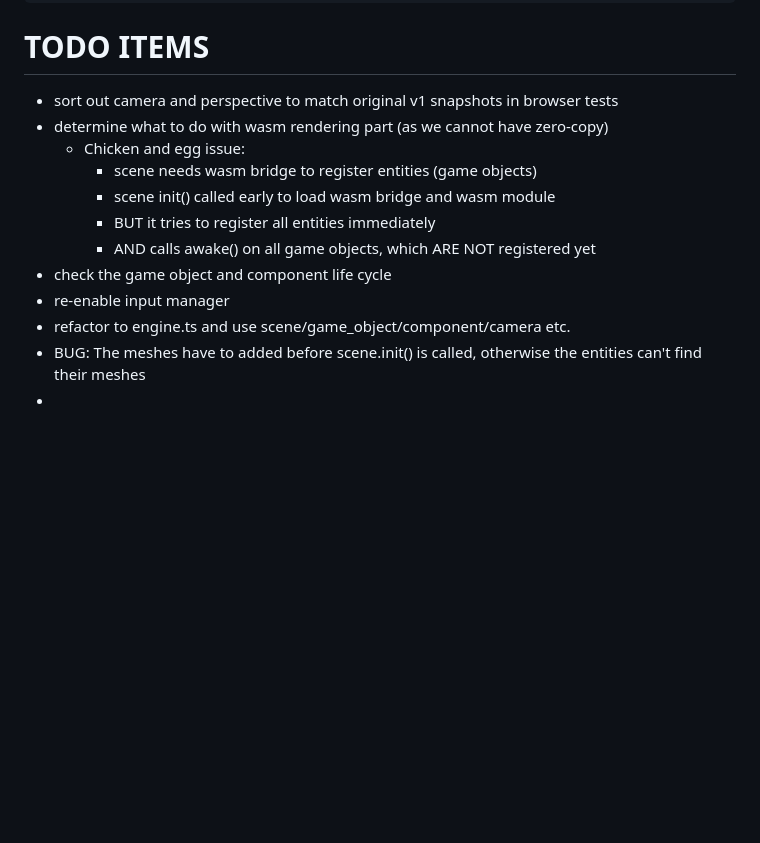
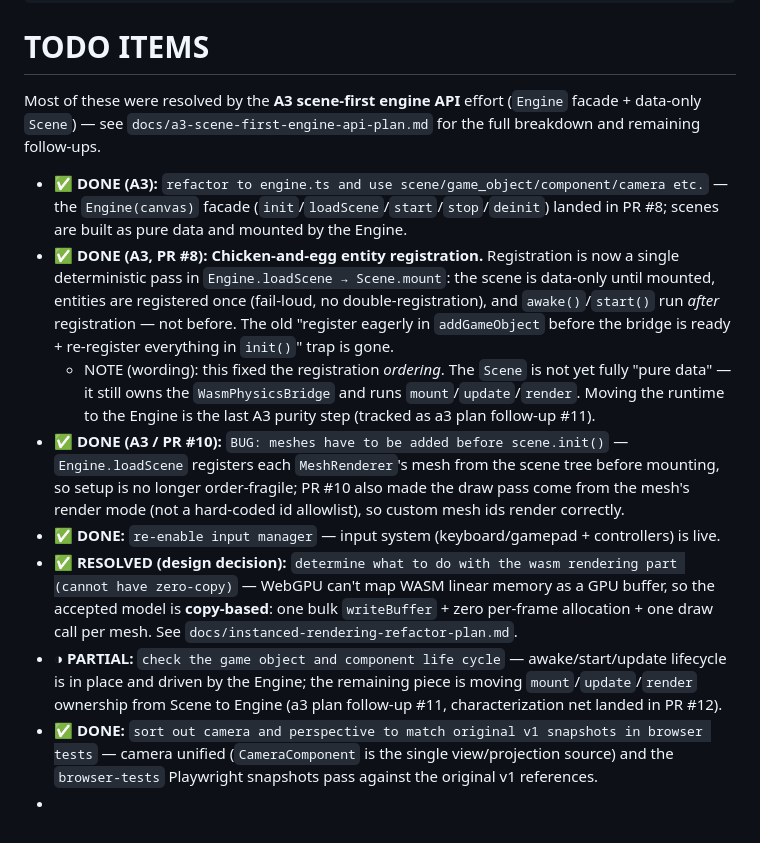
Before and after one commit to quosa/webity, a Markdown page: GAME_ENGINE_PLAN.md, the part around the change. GitHub-like rendering; blank space fills up the shorter version.

````diff
--- a/GAME_ENGINE_PLAN.md
+++ b/GAME_ENGINE_PLAN.md
@@ -1569,15 +1569,34 @@ test "physics simulation - gravity" {
 ```
 
 # TODO ITEMS
-- sort out camera and perspective to match original v1 snapshots in browser tests
-- determine what to do with wasm rendering part (as we cannot have zero-copy)
-    - Chicken and egg issue:
-      - scene needs wasm bridge to register entities (game objects)
-      - scene init() called early to load wasm bridge and wasm module
-      - BUT it tries to register all entities immediately
-      - AND calls awake() on all game objects, which ARE NOT registered yet
-- check the game object and component life cycle
-- re-enable input manager
-- refactor to engine.ts and use scene/game_object/component/camera etc.
-- BUG: The meshes have to added before scene.init() is called, otherwise the entities can't find their meshes
+
+Most of these were resolved by the **A3 scene-first engine API** effort (`Engine` facade + data-only
+`Scene`) — see `docs/a3-scene-first-engine-api-plan.md` for the full breakdown and remaining follow-ups.
+
+- ✅ **DONE (A3):** `refactor to engine.ts and use scene/game_object/component/camera etc.` — the
+  `Engine(canvas)` facade (`init`/`loadScene`/`start`/`stop`/`deinit`) landed in PR #8; scenes are built
+  as pure data and mounted by the Engine.
+- ✅ **DONE (A3, PR #8):** **Chicken-and-egg entity registration.** Registration is now a single
+  deterministic pass in `Engine.loadScene → Scene.mount`: the scene is data-only until mounted, entities
+  are registered once (fail-loud, no double-registration), and `awake()`/`start()` run *after*
+  registration — not before. The old "register eagerly in `addGameObject` before the bridge is ready +
+  re-register everything in `init()`" trap is gone.
+  - NOTE (wording): this fixed the registration *ordering*. The `Scene` is not yet fully "pure data" —
+    it still owns the `WasmPhysicsBridge` and runs `mount`/`update`/`render`. Moving the runtime to the
+    Engine is the last A3 purity step (tracked as a3 plan follow-up #11).
+- ✅ **DONE (A3 / PR #10):** `BUG: meshes have to be added before scene.init()` — `Engine.loadScene`
+  registers each `MeshRenderer`'s mesh from the scene tree before mounting, so setup is no longer
+  order-fragile; PR #10 also made the draw pass come from the mesh's render mode (not a hard-coded id
+  allowlist), so custom mesh ids render correctly.
+- ✅ **DONE:** `re-enable input manager` — input system (keyboard/gamepad + controllers) is live.
+- ✅ **RESOLVED (design decision):** `determine what to do with the wasm rendering part (cannot have
+  zero-copy)` — WebGPU can't map WASM linear memory as a GPU buffer, so the accepted model is
+  **copy-based**: one bulk `writeBuffer` + zero per-frame allocation + one draw call per mesh. See
+  `docs/instanced-rendering-refactor-plan.md`.
+- ◑ **PARTIAL:** `check the game object and component life cycle` — awake/start/update lifecycle is in
+  place and driven by the Engine; the remaining piece is moving `mount`/`update`/`render` ownership from
+  Scene to Engine (a3 plan follow-up #11, characterization net landed in PR #12).
+- ✅ **DONE:** `sort out camera and perspective to match original v1 snapshots in browser tests` —
+  camera unified (`CameraComponent` is the single view/projection source) and the `browser-tests`
+  Playwright snapshots pass against the original v1 references.
 -
````
Also changed, not shown: docs/a3-scene-first-engine-api-plan.md (+22 -12 lines), docs/instanced-rendering-refactor-plan.md (+26 -2 lines).
